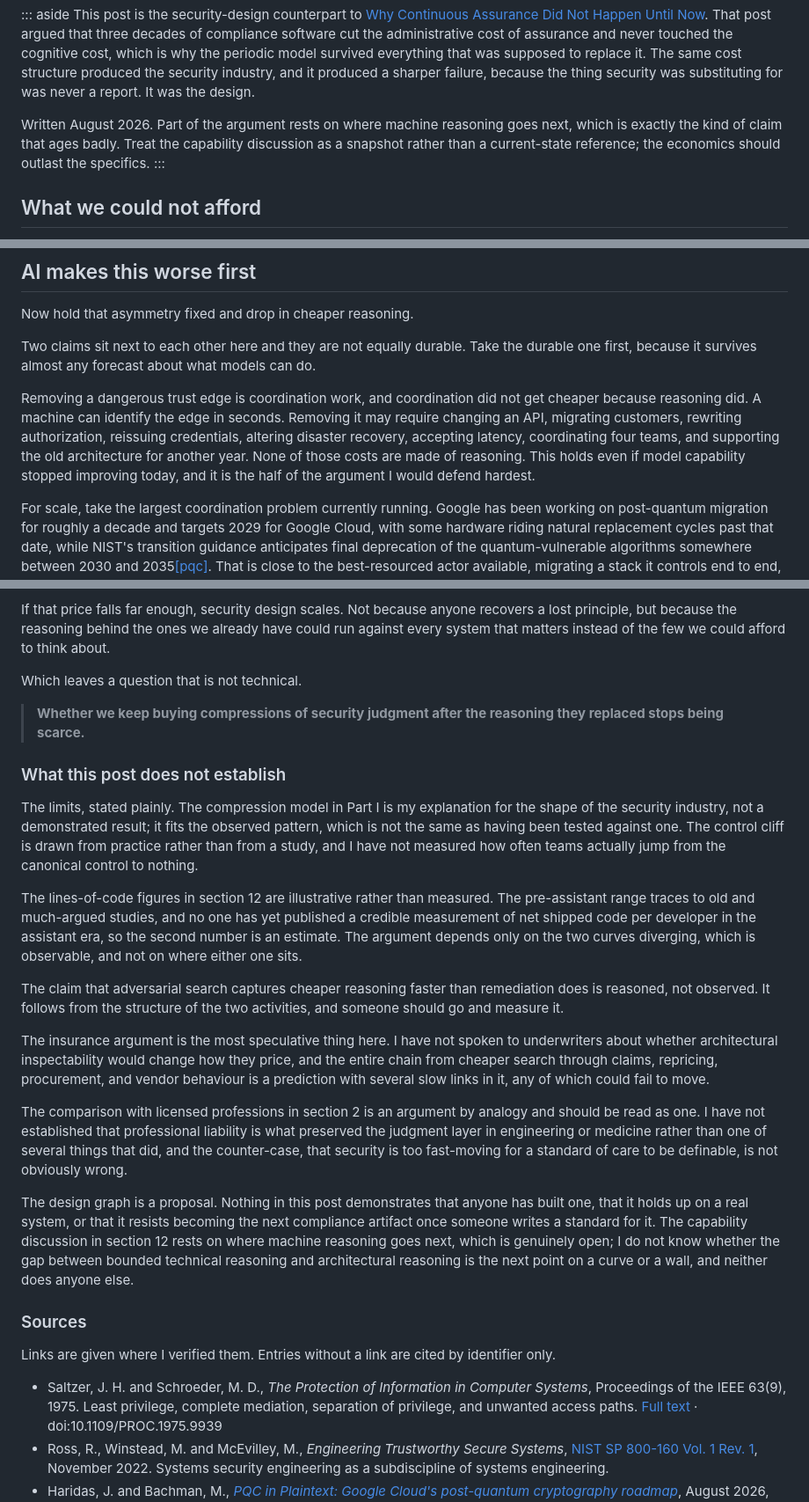
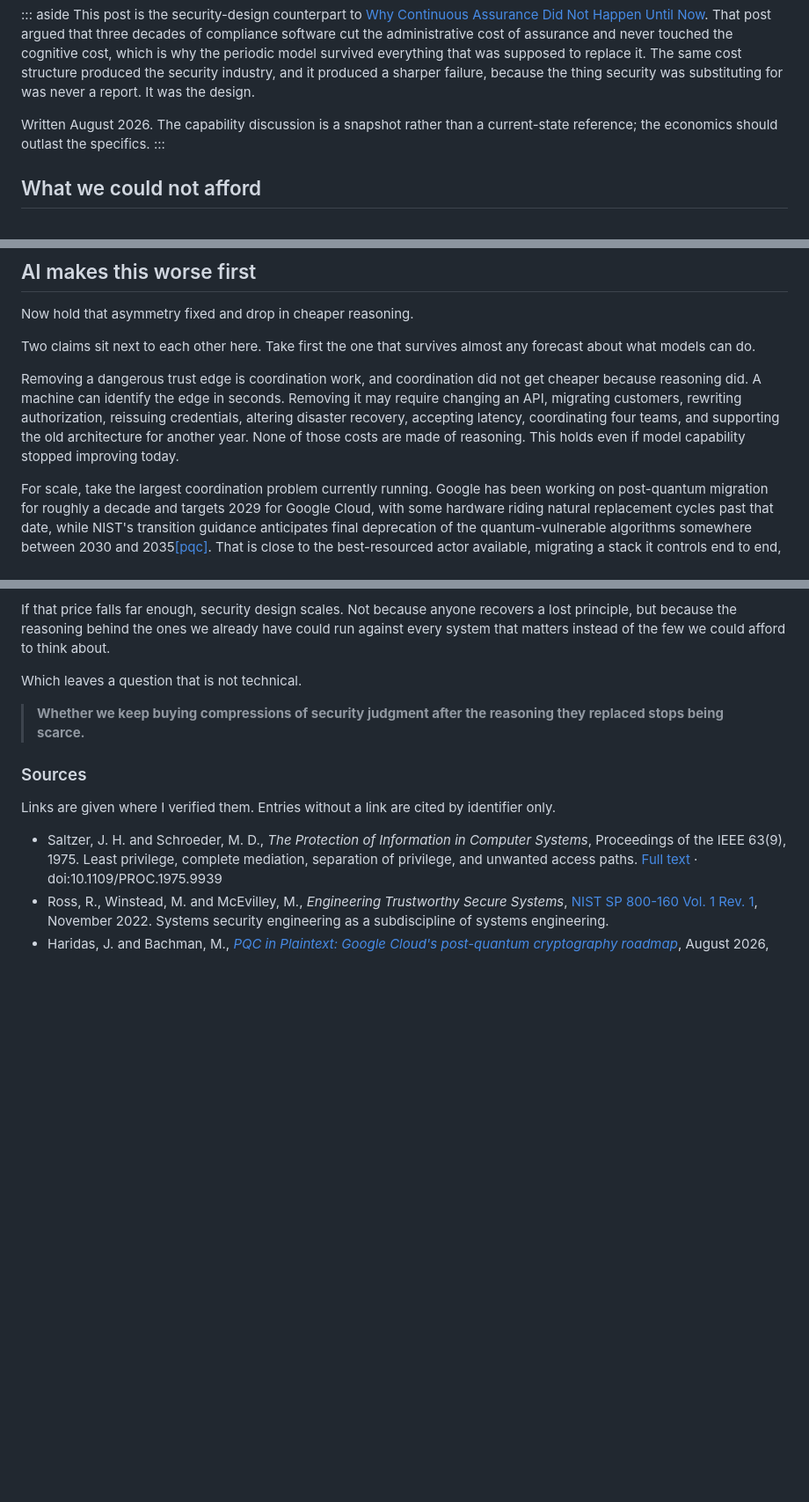
Before and after one commit to rmhrisk/security-design-never-scaled, a Markdown page: src/essay.md, 3 parts joined by grey strips. Shown at 88% size. Rendered like a GitHub page; blank space fills up the shorter version.

Commit message:
Remove 'what this post does not establish' section and trim self-undermining hedges (essay source)
Rephrase sections for clarity and conciseness, including adjustments to the discussion on reasoning costs and design review.

```diff
--- a/src/essay.md
+++ b/src/essay.md
@@ -17,7 +17,7 @@ The problem is that security design never scaled, and what we built in its place
 ::: aside
 This post is the security-design counterpart to [Why Continuous Assurance Did Not Happen Until Now](https://rmhrisk.github.io/continuous-assurance/). That post argued that three decades of compliance software cut the administrative cost of assurance and never touched the cognitive cost, which is why the periodic model survived everything that was supposed to replace it. The same cost structure produced the security industry, and it produced a sharper failure, because the thing security was substituting for was never a report. It was the design.
 
-Written August 2026. Part of the argument rests on where machine reasoning goes next, which is exactly the kind of claim that ages badly. Treat the capability discussion as a snapshot rather than a current-state reference; the economics should outlast the specifics.
+Written August 2026. The capability discussion is a snapshot rather than a current-state reference; the economics should outlast the specifics.
 :::
 
 ## What we could not afford
@@ -264,9 +264,9 @@ Defenders and attackers are not two perspectives on one problem. Budgets are all
 
 Now hold that asymmetry fixed and drop in cheaper reasoning.
 
-Two claims sit next to each other here and they are not equally durable. Take the durable one first, because it survives almost any forecast about what models can do.
+Two claims sit next to each other here. Take first the one that survives almost any forecast about what models can do.
 
-Removing a dangerous trust edge is coordination work, and coordination did not get cheaper because reasoning did. A machine can identify the edge in seconds. Removing it may require changing an API, migrating customers, rewriting authorization, reissuing credentials, altering disaster recovery, accepting latency, coordinating four teams, and supporting the old architecture for another year. None of those costs are made of reasoning. This holds even if model capability stopped improving today, and it is the half of the argument I would defend hardest.
+Removing a dangerous trust edge is coordination work, and coordination did not get cheaper because reasoning did. A machine can identify the edge in seconds. Removing it may require changing an API, migrating customers, rewriting authorization, reissuing credentials, altering disaster recovery, accepting latency, coordinating four teams, and supporting the old architecture for another year. None of those costs are made of reasoning. This holds even if model capability stopped improving today.
 
 For scale, take the largest coordination problem currently running. Google has been working on post-quantum migration for roughly a decade and targets 2029 for Google Cloud, with some hardware riding natural replacement cycles past that date, while NIST's transition guidance anticipates final deprecation of the quantum-vulnerable algorithms somewhere between 2030 and 2035<a class="ref" href="#r-pqc">[pqc]</a>. That is close to the best-resourced actor available, migrating a stack it controls end to end, on a fifteen-year clock. Larger signatures and slower verification make it harder than previous migrations rather than easier. None of that work is reasoning. It is inventory, dependency analysis, negotiation, standards, and physical replacement, and not one hour of it gets cheaper because a model got better.
 
@@ -421,20 +421,6 @@ Which leaves a question that is not technical.
 
 > **Whether we keep buying compressions of security judgment after the reasoning they replaced stops being scarce.**
 
-### What this post does not establish
-
-The limits, stated plainly. The compression model in Part I is my explanation for the shape of the security industry, not a demonstrated result; it fits the observed pattern, which is not the same as having been tested against one. The control cliff is drawn from practice rather than from a study, and I have not measured how often teams actually jump from the canonical control to nothing.
-
-The lines-of-code figures in section 12 are illustrative rather than measured. The pre-assistant range traces to old and much-argued studies, and no one has yet published a credible measurement of net shipped code per developer in the assistant era, so the second number is an estimate. The argument depends only on the two curves diverging, which is observable, and not on where either one sits.
-
-The claim that adversarial search captures cheaper reasoning faster than remediation does is reasoned, not observed. It follows from the structure of the two activities, and someone should go and measure it.
-
-The insurance argument is the most speculative thing here. I have not spoken to underwriters about whether architectural inspectability would change how they price, and the entire chain from cheaper search through claims, repricing, procurement, and vendor behaviour is a prediction with several slow links in it, any of which could fail to move.
-
-The comparison with licensed professions in section 2 is an argument by analogy and should be read as one. I have not established that professional liability is what preserved the judgment layer in engineering or medicine rather than one of several things that did, and the counter-case, that security is too fast-moving for a standard of care to be definable, is not obviously wrong.
-
-The design graph is a proposal. Nothing in this post demonstrates that anyone has built one, that it holds up on a real system, or that it resists becoming the next compliance artifact once someone writes a standard for it. The capability discussion in section 12 rests on where machine reasoning goes next, which is genuinely open; I do not know whether the gap between bounded technical reasoning and architectural reasoning is the next point on a curve or a wall, and neither does anyone else.
-
 ### Sources
 
 Links are given where I verified them. Entries without a link are cited by identifier only.
```
Also changed, not shown: other parts of src/essay.md (+2 -2 lines).
